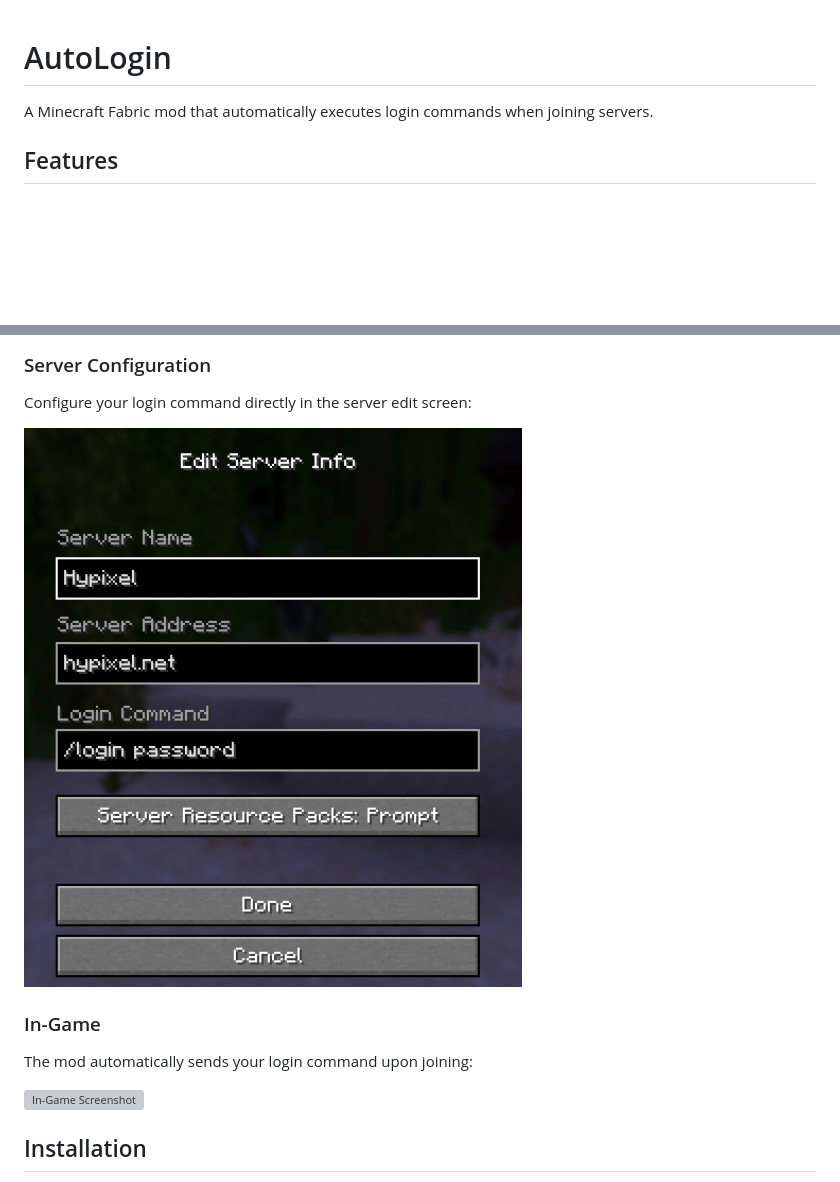
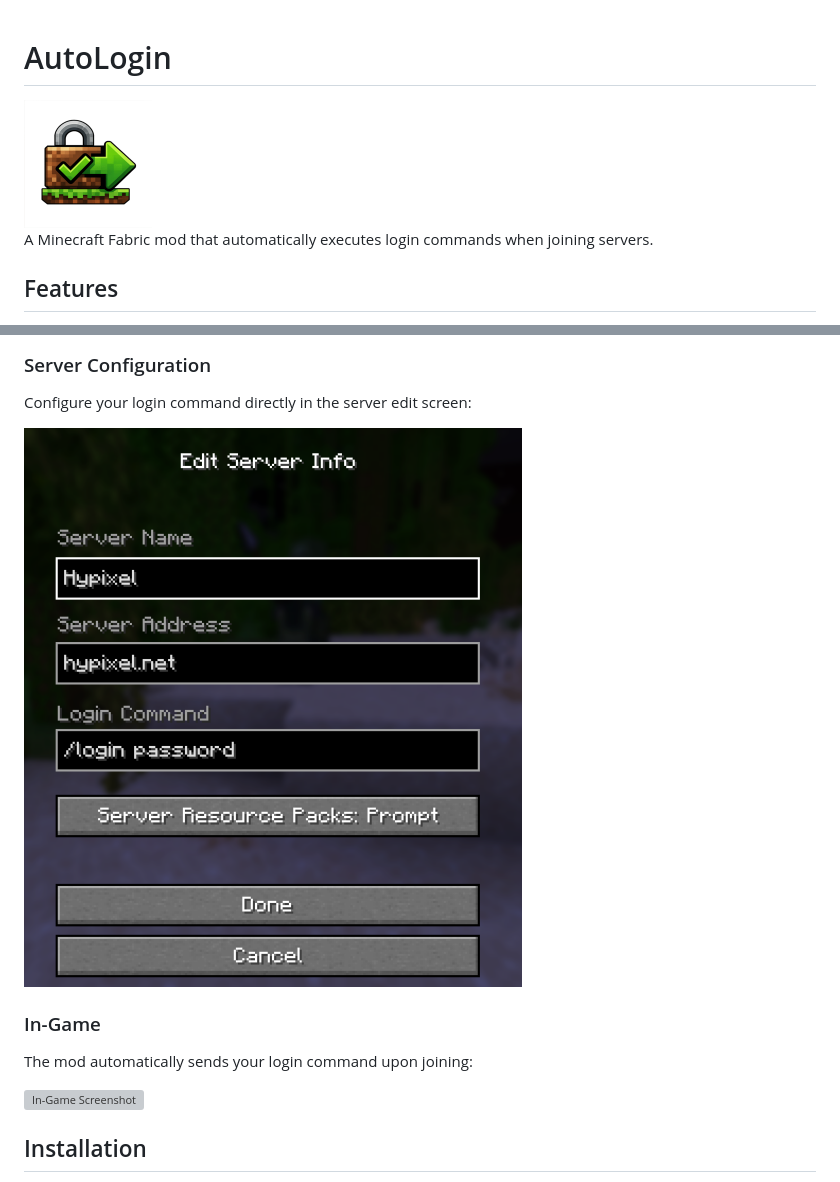
Before and after one commit to Davidutz19/AutoLogin, a Markdown page: README.md, 2 parts joined by grey strips. Drawn GitHub-style; pictures changed too: assets/Icone.png (added); blank space fills up the shorter version; grey boxes are pictures that could not be loaded.

Commit message:
Change assets

```diff
--- a/README.md
+++ b/README.md
@@ -1,4 +1,6 @@
 # AutoLogin
+
+<img src="assets/Icone.png" width="128" height="128">
 
 A Minecraft Fabric mod that automatically executes login commands when joining servers.
 
@@ -14,7 +16,7 @@ A Minecraft Fabric mod that automatically executes login commands when joining s
 ### Server Configuration
 Configure your login command directly in the server edit screen:
 
-![Server List Configuration](screenshots/ServerList.png)
+![Server List Configuration](assets/ServerList.png)
 
 ### In-Game
 The mod automatically sends your login command upon joining:
```
Also changed, not shown: other parts of README.md (+1 -1 lines), assets/ServerList.png (renamed from screenshots/ServerList.png), 2 other files.
